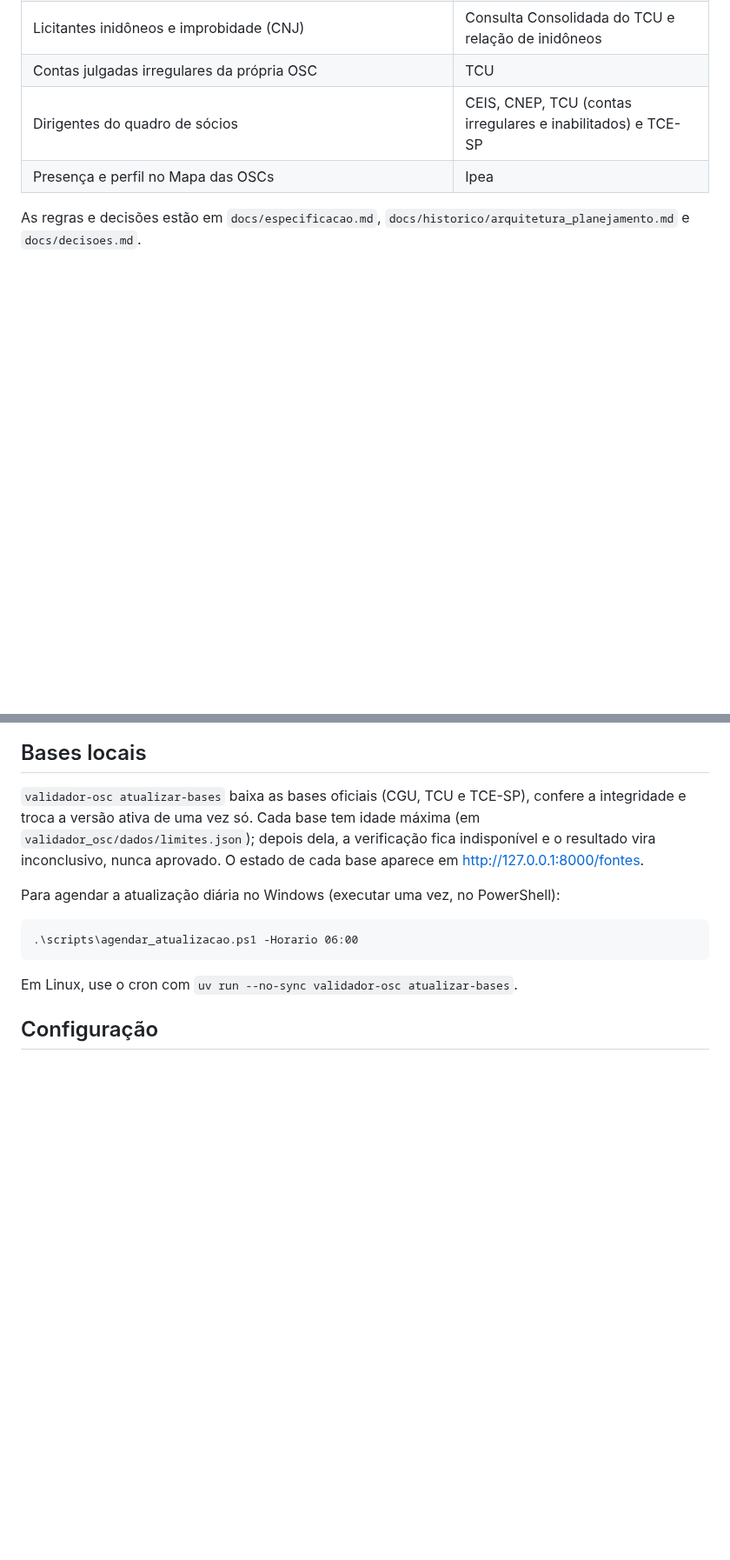
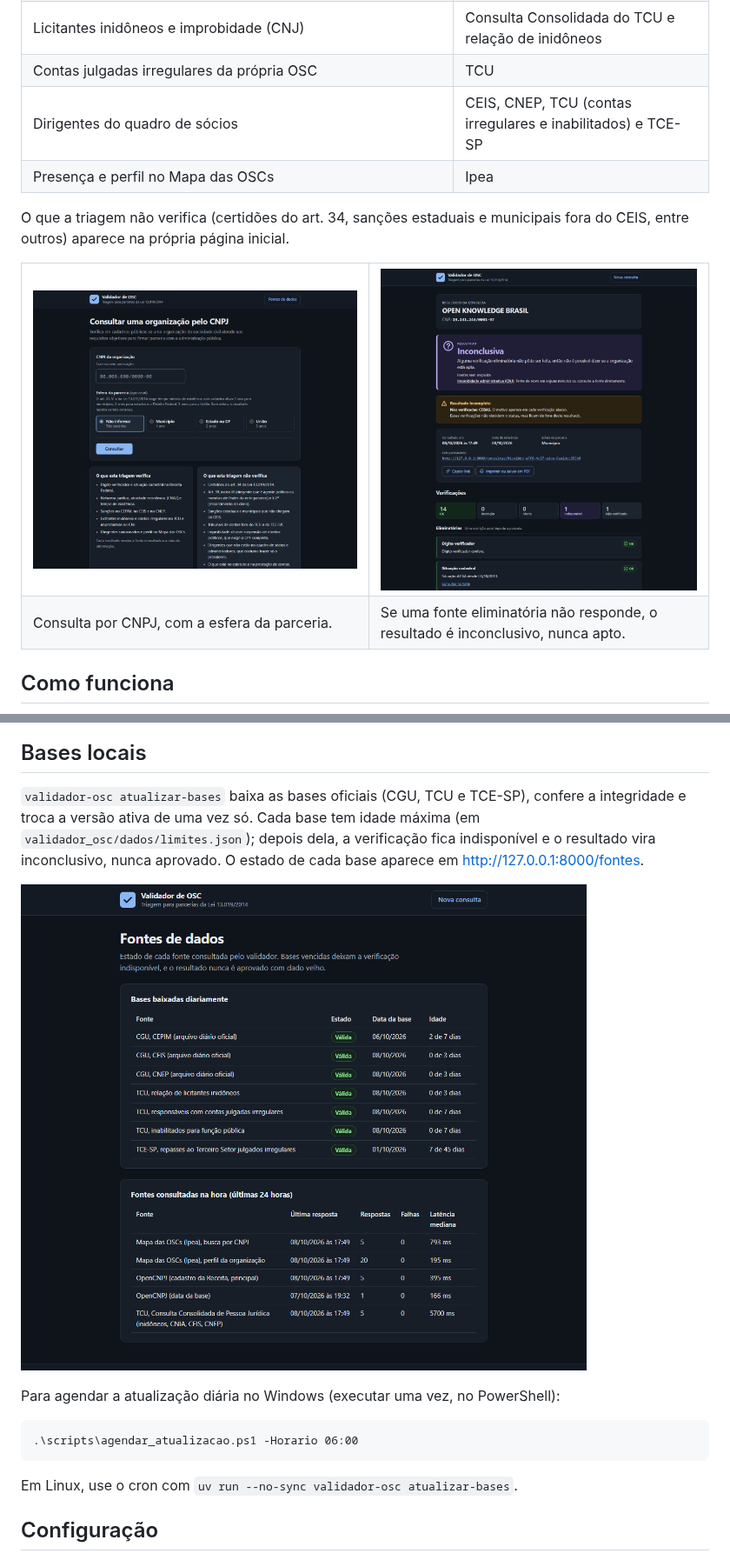
Before and after one commit to ralphsblue/Radar-OSC, a Markdown page: README.md, 2 parts joined by grey strips. Shown at 87% size. GitHub-like rendering; pictures changed too: docs/imagens/fontes.png (added), docs/imagens/inicio.png (added), docs/imagens/resultado-inconclusiva.png (added); blank space fills up the shorter version.

```diff
--- a/README.md
+++ b/README.md
@@ -15,4 +25,18 @@ O sistema consulta cadastros públicos e devolve um status (apta, apta com ressa
 | Dirigentes do quadro de sócios | CEIS, CNEP, TCU (contas irregulares e inabilitados) e TCE-SP |
 | Presença e perfil no Mapa das OSCs | Ipea |
 
-As regras e decisões estão em `docs/especificacao.md`, `docs/historico/arquitetura_planejamento.md` e `docs/decisoes.md`.
+O que a triagem não verifica (certidões do art. 34, sanções estaduais e municipais fora do CEIS, entre outros) aparece na própria página inicial.
+
+<table>
+  <tr>
+    <td><img src="docs/imagens/inicio.png" alt="Página inicial com o formulário de consulta"></td>
+    <td><img src="docs/imagens/resultado-inconclusiva.png" alt="Resultado inconclusivo porque o CNJ não respondeu"></td>
+  </tr>
+  <tr>
+    <td>Consulta por CNPJ, com a esfera da parceria.</td>
+    <td>Se uma fonte eliminatória não responde, o resultado é inconclusivo, nunca apto.</td>
+  </tr>
+</table>
+
+## Como funciona
+
@@ -38,6 +86,8 @@ No Windows, não use `--recarregar` com o log redirecionado: o recarregamento au
 `validador-osc atualizar-bases` baixa as bases oficiais (CGU, TCU e TCE-SP), confere a integridade e troca a versão ativa de uma vez só.
 Cada base tem idade máxima (em `validador_osc/dados/limites.json`); depois dela, a verificação fica indisponível e o resultado vira inconclusivo, nunca aprovado.
 O estado de cada base aparece em http://127.0.0.1:8000/fontes.
+
+![Página de fontes de dados com a idade de cada base](docs/imagens/fontes.png)
 
 Para agendar a atualização diária no Windows (executar uma vez, no PowerShell):
 
```
Also changed, not shown: other parts of README.md (+58 -4 lines), docs/arquitetura.md (added, +185 -0 lines), docs/decisoes.md (+1 -0 lines), docs/imagens/resultado-inapta.png (added), 2 other files.
